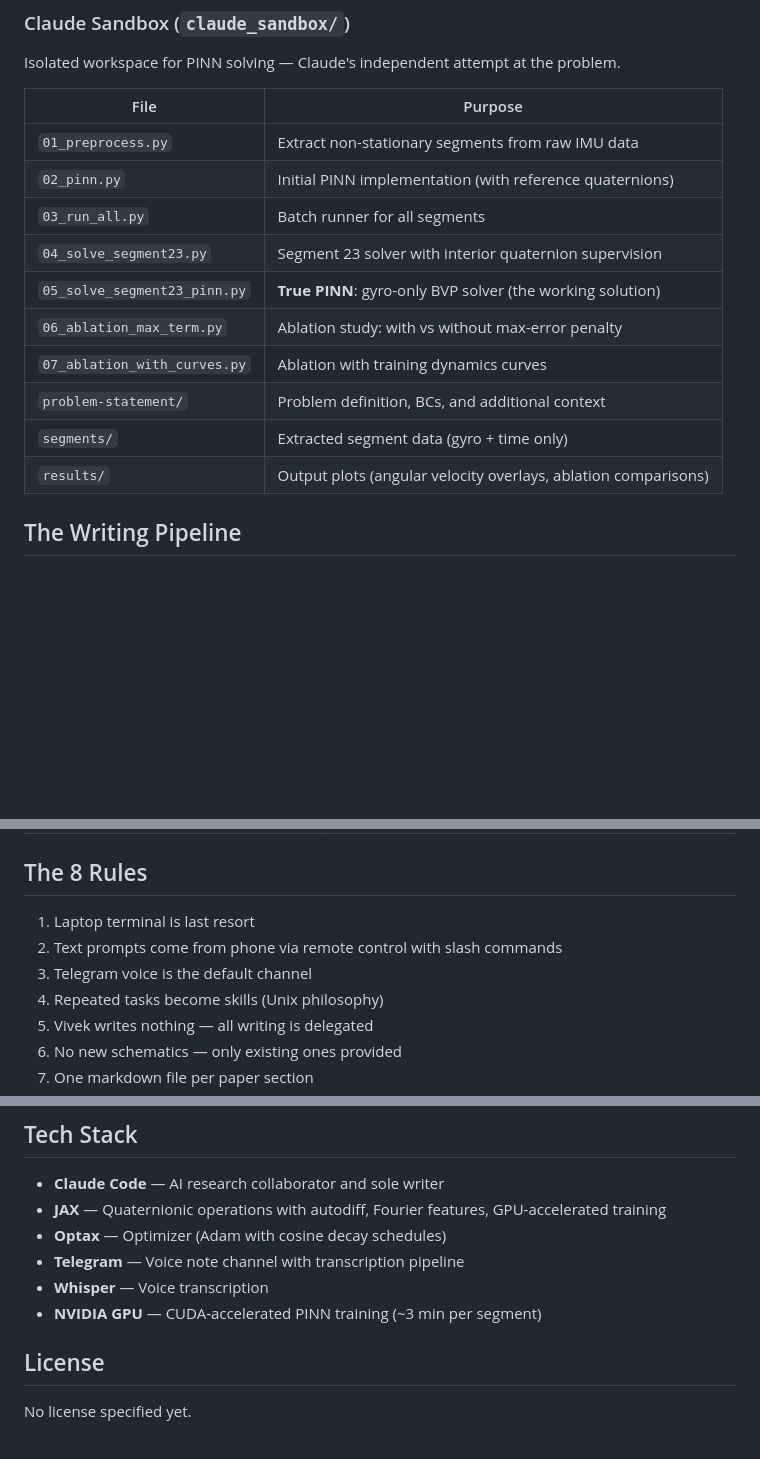
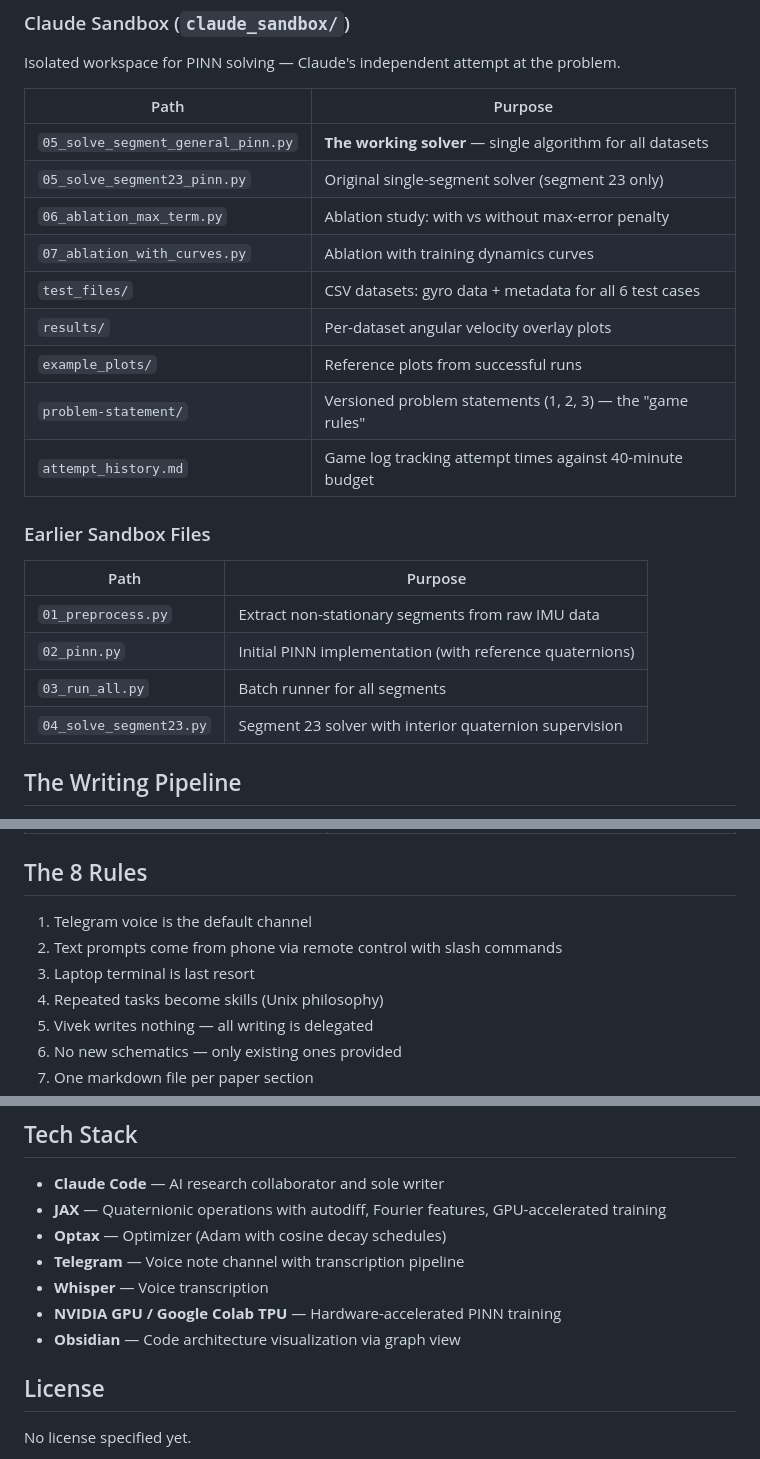
Before and after one commit to VivekKarmarkar/tg-voicenote-and-rc-dogfooding-with-pinn-qdes, a Markdown page: README.md, 3 parts joined by grey strips. Rendered like a GitHub page; blank space fills up the shorter version.

```diff
--- a/README.md
+++ b/README.md
@@ -58,18 +73,26 @@ A max-error penalty term `mean(max(|ω_err| - threshold, 0)²)` stabilizes train
 
 Isolated workspace for PINN solving — Claude's independent attempt at the problem.
 
-| File | Purpose |
+| Path | Purpose |
+|------|---------|
+| `05_solve_segment_general_pinn.py` | **The working solver** — single algorithm for all datasets |
+| `05_solve_segment23_pinn.py` | Original single-segment solver (segment 23 only) |
+| `06_ablation_max_term.py` | Ablation study: with vs without max-error penalty |
+| `07_ablation_with_curves.py` | Ablation with training dynamics curves |
+| `test_files/` | CSV datasets: gyro data + metadata for all 6 test cases |
+| `results/` | Per-dataset angular velocity overlay plots |
+| `example_plots/` | Reference plots from successful runs |
+| `problem-statement/` | Versioned problem statements (1, 2, 3) — the "game rules" |
+| `attempt_history.md` | Game log tracking attempt times against 40-minute budget |
+
+### Earlier Sandbox Files
+
+| Path | Purpose |
 |------|---------|
 | `01_preprocess.py` | Extract non-stationary segments from raw IMU data |
 | `02_pinn.py` | Initial PINN implementation (with reference quaternions) |
 | `03_run_all.py` | Batch runner for all segments |
 | `04_solve_segment23.py` | Segment 23 solver with interior quaternion supervision |
-| `05_solve_segment23_pinn.py` | **True PINN**: gyro-only BVP solver (the working solution) |
-| `06_ablation_max_term.py` | Ablation study: with vs without max-error penalty |
-| `07_ablation_with_curves.py` | Ablation with training dynamics curves |
-| `problem-statement/` | Problem definition, BCs, and additional context |
-| `segments/` | Extracted segment data (gyro + time only) |
-| `results/` | Output plots (angular velocity overlays, ablation comparisons) |
 
 ## The Writing Pipeline
 
@@ -97,9 +120,9 @@ Seven globally-available [Claude Code](https://claude.ai/code) skills were built
 
 ## The 8 Rules
 
-1. Laptop terminal is last resort
+1. Telegram voice is the default channel
 2. Text prompts come from phone via remote control with slash commands
-3. Telegram voice is the default channel
+3. Laptop terminal is last resort
 4. Repeated tasks become skills (Unix philosophy)
 5. Vivek writes nothing — all writing is delegated
 6. No new schematics — only existing ones provided
@@ -117,7 +140,8 @@ This project draws from [Vibe Physics: The AI Grad Student](https://www.anthropi
 - **Optax** — Optimizer (Adam with cosine decay schedules)
 - **Telegram** — Voice note channel with transcription pipeline
 - **Whisper** — Voice transcription
-- **NVIDIA GPU** — CUDA-accelerated PINN training (~3 min per segment)
+- **NVIDIA GPU / Google Colab TPU** — Hardware-accelerated PINN training
+- **Obsidian** — Code architecture visualization via graph view
 
 ## License
 
```
Also changed, not shown: other parts of README.md (+35 -20 lines).
